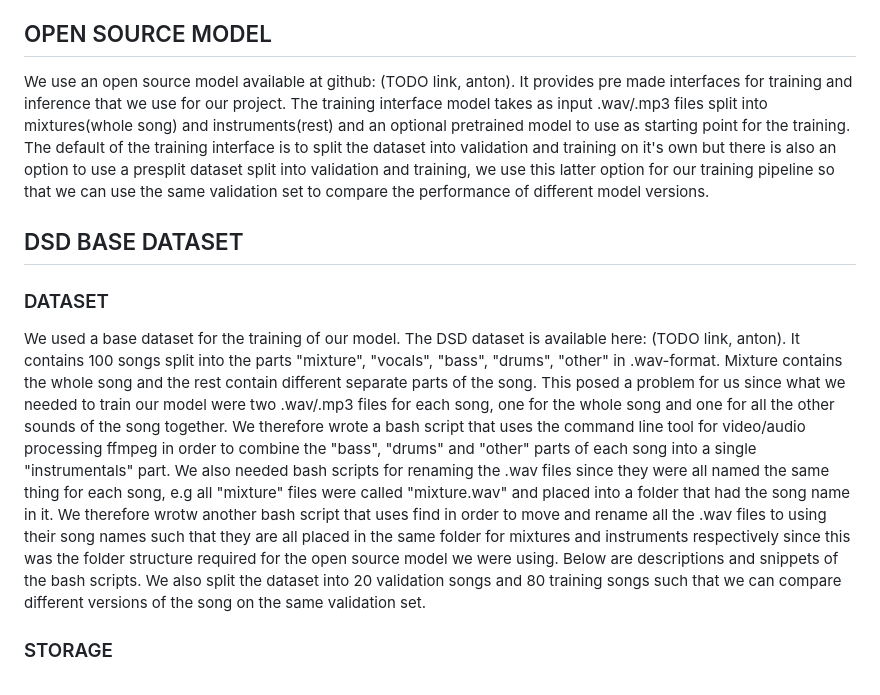
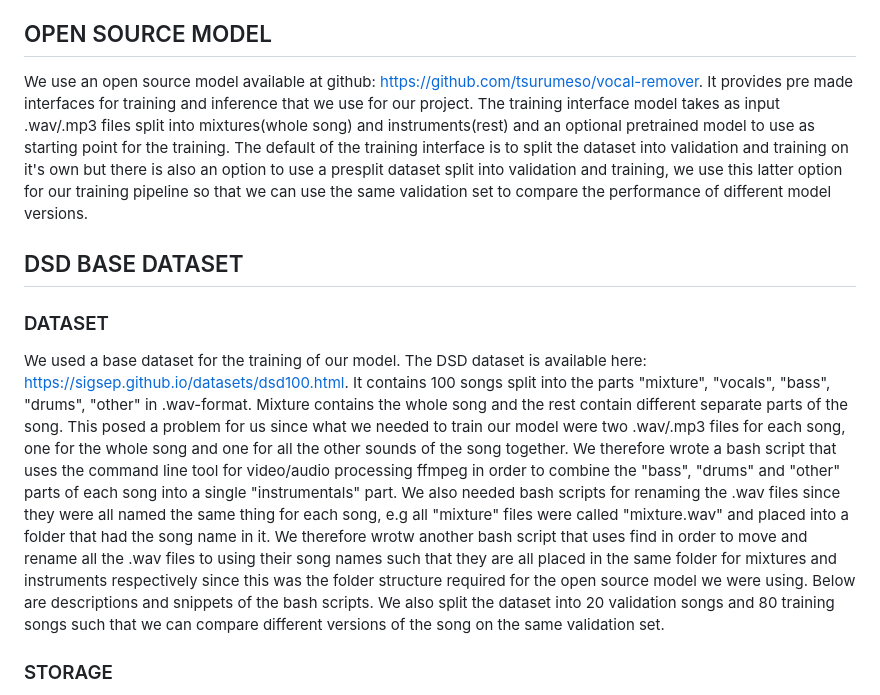
Before and after one commit to fi-m/ID2223, a Markdown page: project/README.md, the part around the change. Drawn GitHub-style.

```diff
--- a/project/README.md
+++ b/project/README.md
@@ -31,13 +31,13 @@ Further improvements could be to connect the FP to the IP so that the user can g
 
 ## OPEN SOURCE MODEL
 
-We use an open source model available at github: (TODO link, anton). It provides pre made interfaces for training and inference that we use for our project. The training interface model takes as input .wav/.mp3 files split into mixtures(whole song) and instruments(rest) and an optional pretrained model to use as starting point for the training. The default of the training interface is to split the dataset into validation and training on it's own but there is also an option to use a presplit dataset split into validation and training, we use this latter option for our training pipeline so that we can use the same validation set to compare the performance of different model versions.
+We use an open source model available at github: https://github.com/tsurumeso/vocal-remover. It provides pre made interfaces for training and inference that we use for our project. The training interface model takes as input .wav/.mp3 files split into mixtures(whole song) and instruments(rest) and an optional pretrained model to use as starting point for the training. The default of the training interface is to split the dataset into validation and training on it's own but there is also an option to use a presplit dataset split into validation and training, we use this latter option for our training pipeline so that we can use the same validation set to compare the performance of different model versions.
 
 ## DSD BASE DATASET
 
 ### DATASET
 
-We used a base dataset for the training of our model. The DSD dataset is available here: (TODO link, anton). It contains 100 songs split into the parts "mixture", "vocals", "bass", "drums", "other" in .wav-format. Mixture contains the whole song and the rest contain different separate parts of the song. This posed a problem for us since what we needed to train our model were two .wav/.mp3 files for each song, one for the whole song and one for all the other sounds of the song together. We therefore wrote a bash script that uses the command line tool for video/audio processing ffmpeg in order to combine the "bass", "drums" and "other" parts of each song into a single "instrumentals" part. We also needed bash scripts for renaming the .wav files since they were all named the same thing for each song, e.g all "mixture" files were called "mixture.wav" and placed into a folder that had the song name in it. We therefore wrotw another bash script that uses find in order to move and rename all the .wav files to using their song names such that they are all placed in the same folder for mixtures and instruments respectively since this was the folder structure required for the open source model we were using. Below are descriptions and snippets of the bash scripts.
+We used a base dataset for the training of our model. The DSD dataset is available here: https://sigsep.github.io/datasets/dsd100.html. It contains 100 songs split into the parts "mixture", "vocals", "bass", "drums", "other" in .wav-format. Mixture contains the whole song and the rest contain different separate parts of the song. This posed a problem for us since what we needed to train our model were two .wav/.mp3 files for each song, one for the whole song and one for all the other sounds of the song together. We therefore wrote a bash script that uses the command line tool for video/audio processing ffmpeg in order to combine the "bass", "drums" and "other" parts of each song into a single "instrumentals" part. We also needed bash scripts for renaming the .wav files since they were all named the same thing for each song, e.g all "mixture" files were called "mixture.wav" and placed into a folder that had the song name in it. We therefore wrotw another bash script that uses find in order to move and rename all the .wav files to using their song names such that they are all placed in the same folder for mixtures and instruments respectively since this was the folder structure required for the open source model we were using. Below are descriptions and snippets of the bash scripts.
 We also split the dataset into 20 validation songs and 80 training songs such that we can compare different versions of the song on the same validation set.
 
 ### STORAGE
```
